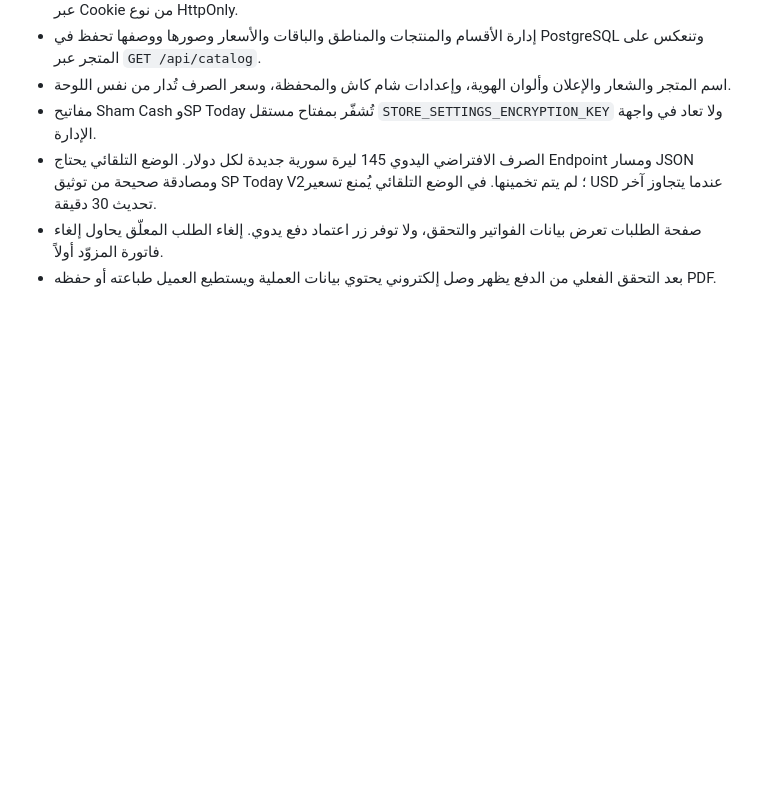
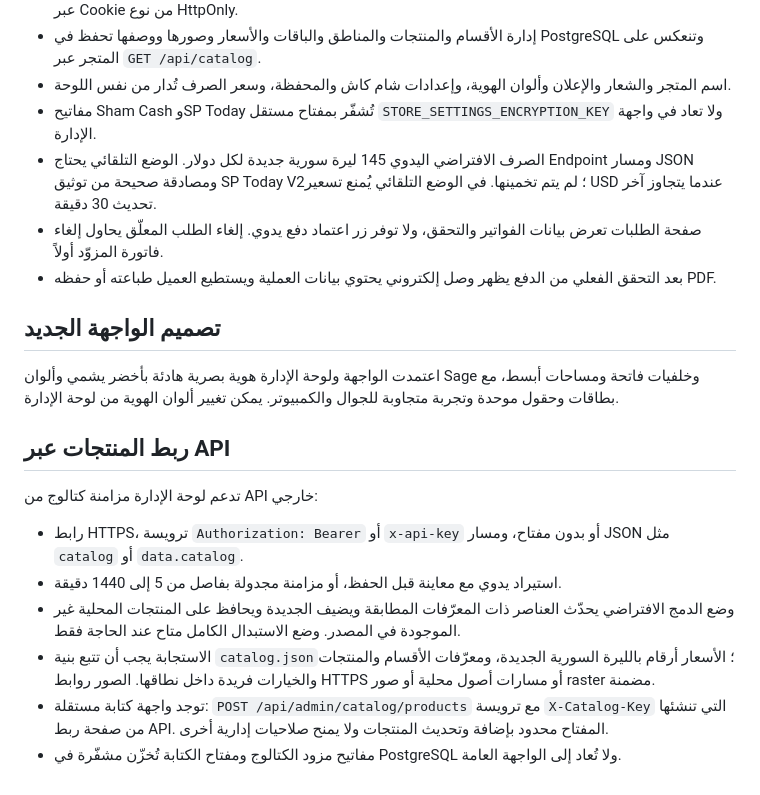
Before and after one commit to bro676/Store, a Markdown page: nexa-store-premium-web/README.md, the part around the change. GitHub-like rendering; blank space fills up the shorter version.

Commit message:
Document new visual design and product API integrations

```diff
--- a/nexa-store-premium-web/README.md
+++ b/nexa-store-premium-web/README.md
@@ -51,3 +51,20 @@
 - الصرف الافتراضي اليدوي 145 ليرة سورية جديدة لكل دولار. الوضع التلقائي يحتاج Endpoint ومسار JSON ومصادقة صحيحة من توثيق SP Today V2؛ لم يتم تخمينها. في الوضع التلقائي يُمنع تسعير USD عندما يتجاوز آخر تحديث 30 دقيقة.
 - صفحة الطلبات تعرض بيانات الفواتير والتحقق، ولا توفر زر اعتماد دفع يدوي. إلغاء الطلب المعلّق يحاول إلغاء فاتورة المزوّد أولاً.
 - بعد التحقق الفعلي من الدفع يظهر وصل إلكتروني يحتوي بيانات العملية ويستطيع العميل طباعته أو حفظه PDF.
+
+
+
+## تصميم الواجهة الجديد
+
+اعتمدت الواجهة ولوحة الإدارة هوية بصرية هادئة بأخضر يشمي وألوان Sage وخلفيات فاتحة ومساحات أبسط، مع بطاقات وحقول موحدة وتجربة متجاوبة للجوال والكمبيوتر. يمكن تغيير ألوان الهوية من لوحة الإدارة.
+
+## ربط المنتجات عبر API
+
+تدعم لوحة الإدارة مزامنة كتالوج من API خارجي:
+
+- رابط HTTPS، ترويسة `Authorization: Bearer` أو `x-api-key` أو بدون مفتاح، ومسار JSON مثل `catalog` أو `data.catalog`.
+- استيراد يدوي مع معاينة قبل الحفظ، أو مزامنة مجدولة بفاصل من 5 إلى 1440 دقيقة.
+- وضع الدمج الافتراضي يحدّث العناصر ذات المعرّفات المطابقة ويضيف الجديدة ويحافظ على المنتجات المحلية غير الموجودة في المصدر. وضع الاستبدال الكامل متاح عند الحاجة فقط.
+- الاستجابة يجب أن تتبع بنية `catalog.json`؛ الأسعار أرقام بالليرة السورية الجديدة، ومعرّفات الأقسام والمنتجات والخيارات فريدة داخل نطاقها. الصور روابط HTTPS أو مسارات أصول محلية أو صور raster مضمنة.
+- توجد واجهة كتابة مستقلة: `POST /api/admin/catalog/products` مع ترويسة `X-Catalog-Key` التي تنشئها من صفحة ربط API. المفتاح محدود بإضافة وتحديث المنتجات ولا يمنح صلاحيات إدارية أخرى.
+- مفاتيح مزود الكتالوج ومفتاح الكتابة تُخزّن مشفّرة في PostgreSQL ولا تُعاد إلى الواجهة العامة.
```
